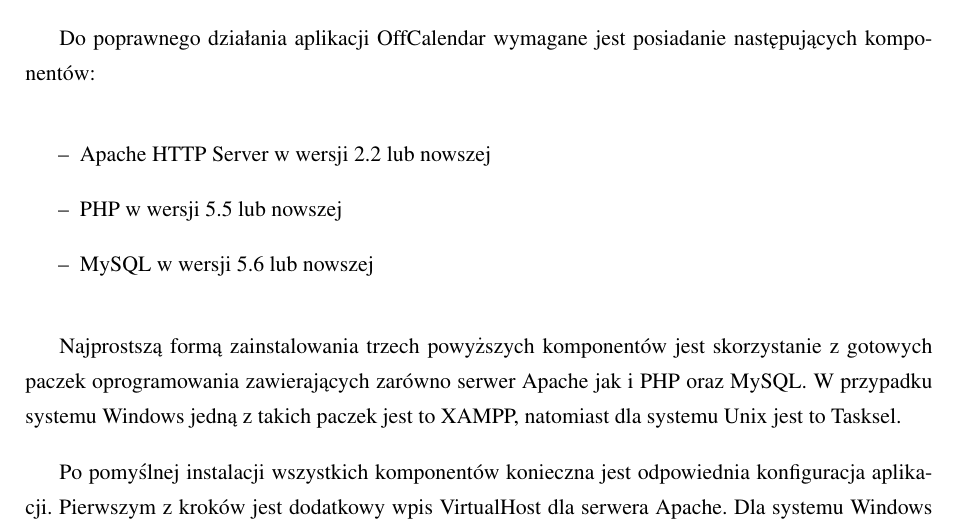
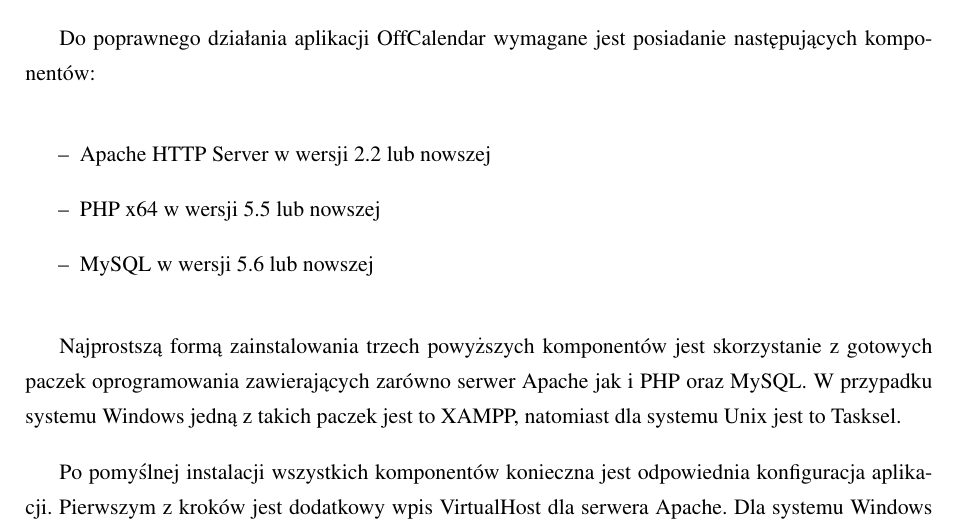
Before and after one commit to Jabolek/offcalendar, a LaTeX thesis (mgr/praca.tex, which reads mgr/rozdzial5.tex): part of page 60 of 67, cut so that both start at the same text. Compiled offline with pdfLaTeX.

Commit message:
dodane wymaganie dla wersji 64bit

```diff
--- a/mgr/rozdzial5.tex
+++ b/mgr/rozdzial5.tex
@@ -10,7 +10,7 @@ Do poprawnego działania aplikacji OffCalendar wymagane jest posiadanie następu
 
 \begin{itemize}
 \item Apache HTTP Server w wersji 2.2 lub nowszej
-\item PHP w wersji 5.5 lub nowszej
+\item PHP x64 w wersji 5.5 lub nowszej
 \item MySQL w wersji 5.6 lub nowszej
 \end{itemize}
 
```
Also changed, not shown: 1 other file.
